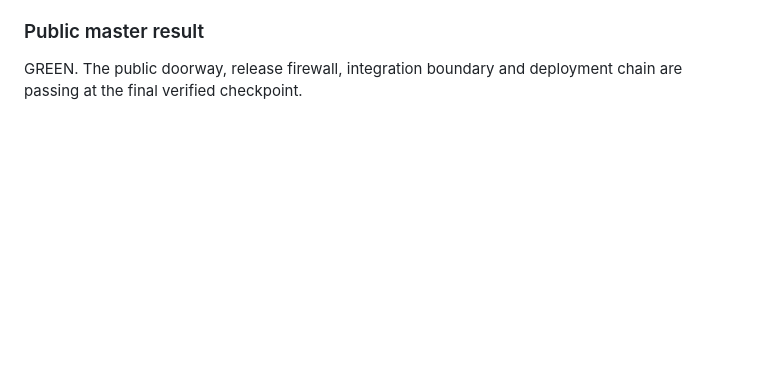
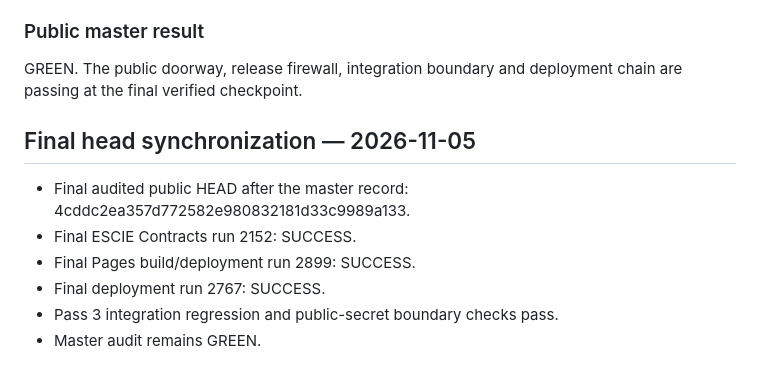
Before and after one commit to esciemusic/EscieMusic, a Markdown page: MASTER_OPTIMIZATION_AUDIT.md, the part around the change. GitHub-like rendering; blank space fills up the shorter version.

Commit message:
Finalize master audit with final audited HEAD

```diff
--- a/MASTER_OPTIMIZATION_AUDIT.md
+++ b/MASTER_OPTIMIZATION_AUDIT.md
@@ -264,3 +264,12 @@ No future optimization pass may violate these principles.
 
 ### Public master result
 GREEN. The public doorway, release firewall, integration boundary and deployment chain are passing at the final verified checkpoint.
+
+
+## Final head synchronization — 2026-11-05
+- Final audited public HEAD after the master record: 4cddc2ea357d772582e980832181d33c9989a133.
+- Final ESCIE Contracts run 2152: SUCCESS.
+- Final Pages build/deployment run 2899: SUCCESS.
+- Final deployment run 2767: SUCCESS.
+- Pass 3 integration regression and public-secret boundary checks pass.
+- Master audit remains GREEN.
```
